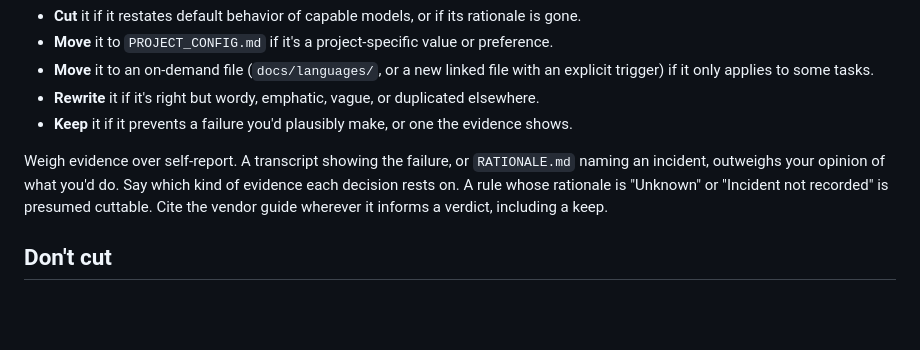
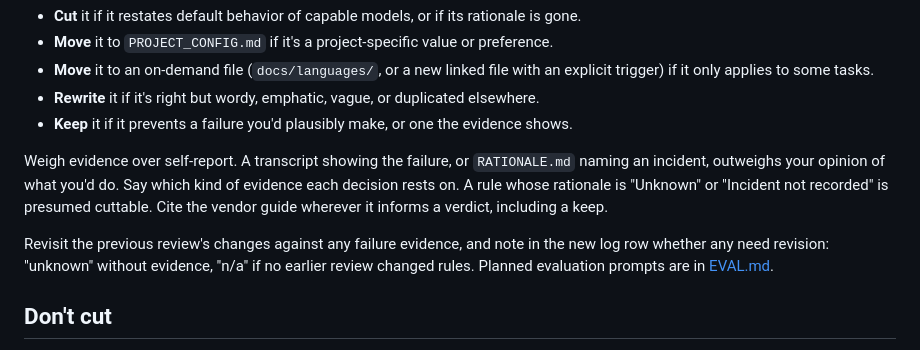
Before and after one commit to mattsilv/harness, a Markdown page: REVIEW.md, the part around the change. Rendered like a GitHub page; blank space fills up the shorter version.

```diff
--- a/REVIEW.md
+++ b/REVIEW.md
@@ -42,6 +42,10 @@ naming an incident, outweighs your opinion of what you'd do. Say which kind of e
 each decision rests on. A rule whose rationale is "Unknown" or "Incident not recorded" is presumed
 cuttable. Cite the vendor guide wherever it informs a verdict, including a keep.
 
+Revisit the previous review's changes against any failure evidence, and note in the new
+log row whether any need revision: "unknown" without evidence, "n/a" if no earlier
+review changed rules. Planned evaluation prompts are in [EVAL.md](EVAL.md).
+
 ## Don't cut
 
 - The Autonomy list of actions that need operator approval, and the Security and
```
Also changed, not shown: EVAL.md (added, +13 -0 lines), README.md (+1 -0 lines).
